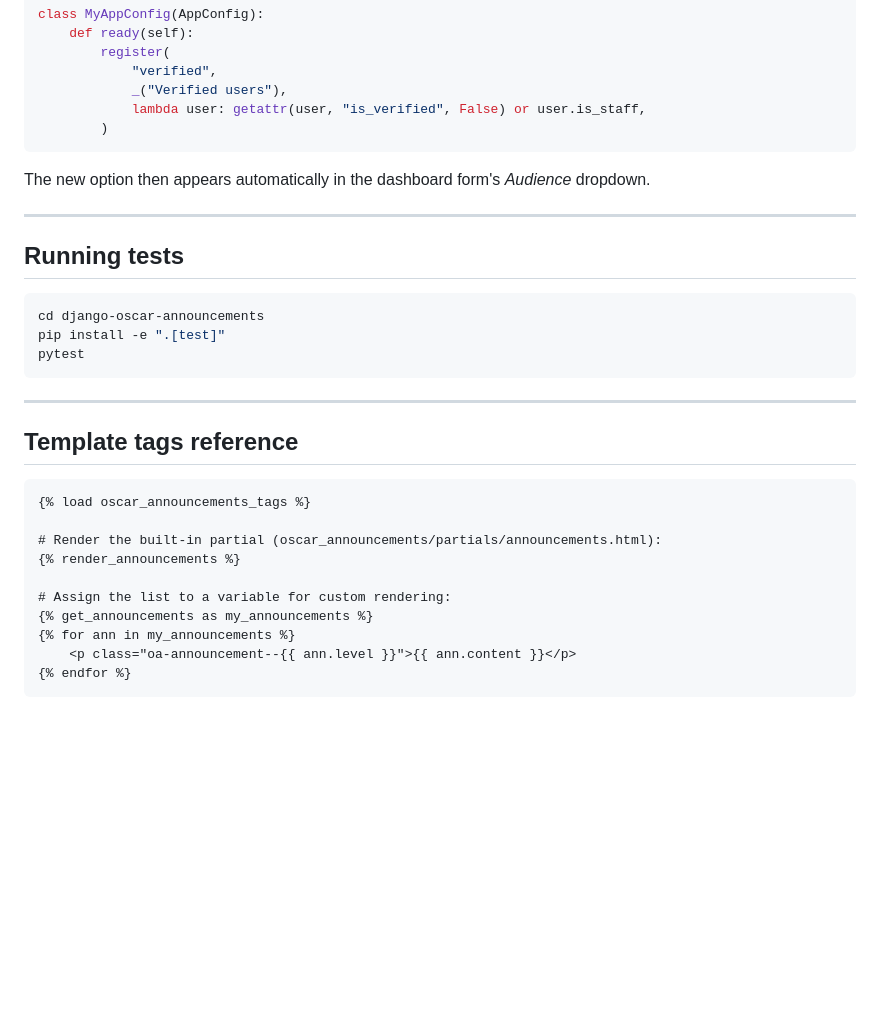
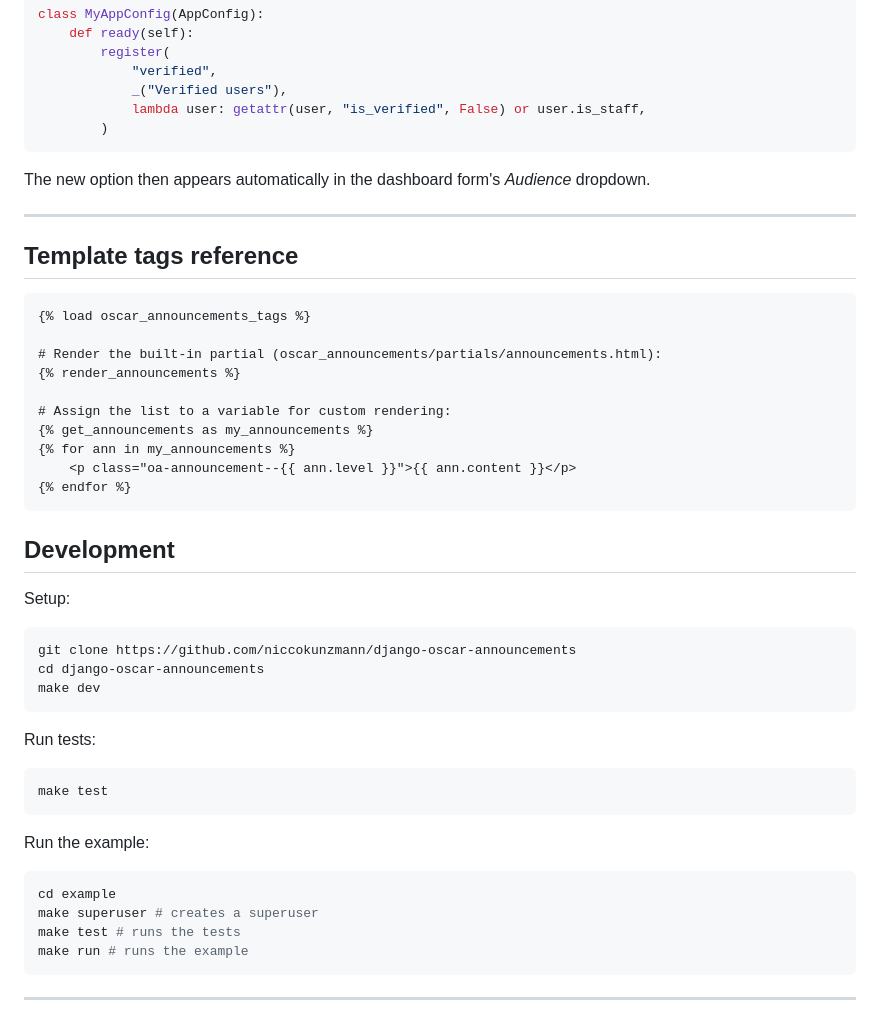
Before and after one commit to niccokunzmann/django-oscar-announcements, a Markdown page: README.md, the part around one of its changes. GitHub-like rendering; blank space fills up the shorter version.

Commit message:
document nad balclk precommit

````diff
--- a/README.md
+++ b/README.md
@@ -140,16 +142,6 @@ The new option then appears automatically in the dashboard form's *Audience* dro
 
 ---
 
-## Running tests
-
-```bash
-cd django-oscar-announcements
-pip install -e ".[test]"
-pytest
-```
-
----
-
 ## Template tags reference
 
 ```
@@ -164,3 +156,30 @@ pytest
     <p class="oa-announcement--{{ ann.level }}">{{ ann.content }}</p>
 {% endfor %}
 ```
+
+## Development
+
+Setup:
+
+```bash
+git clone https://github.com/niccokunzmann/django-oscar-announcements
+cd django-oscar-announcements
+make dev
+```
+
+Run tests:
+
+```bash
+make test
+```
+
+Run the example:
+
+```bash
+cd example
+make superuser # creates a superuser
+make test # runs the tests
+make run # runs the example
+```
+
+---
````
Also changed, not shown: other parts of README.md (+2 -0 lines), img/create-announcement.png (added), 6 other files.
